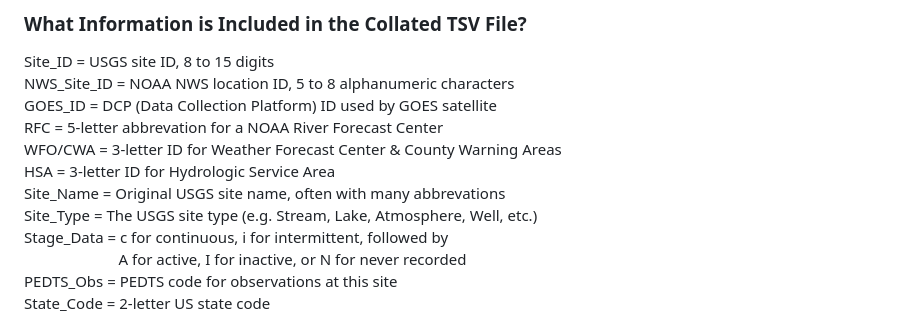
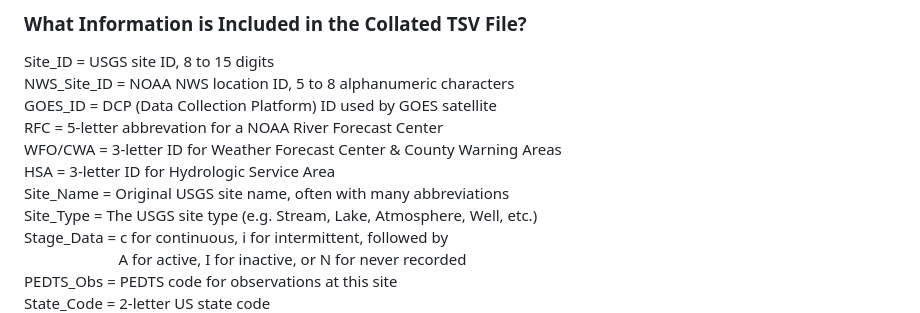
Before and after one commit to peckhams/nextgen_basin_repo, a Markdown page: README.md, the part around the change. GitHub-like rendering.

```diff
--- a/README.md
+++ b/README.md
@@ -104,7 +104,7 @@ GOES_ID      = DCP (Data Collection Platform) ID used by GOES satellite <br>
 RFC          = 5-letter abbrevation for a NOAA River Forecast Center <br>
 WFO/CWA      = 3-letter ID for Weather Forecast Center & County Warning Areas <br>
 HSA          = 3-letter ID for Hydrologic Service Area<br>
-Site_Name    = Original USGS site name, often with many abbrevations <br>
+Site_Name    = Original USGS site name, often with many abbreviations <br>
 Site_Type    = The USGS site type (e.g. Stream, Lake, Atmosphere, Well, etc.) <br>
 Stage_Data   = c for continuous, i for intermittent, followed by <br>
 &emsp; &emsp; &emsp; &emsp; &emsp;
```
